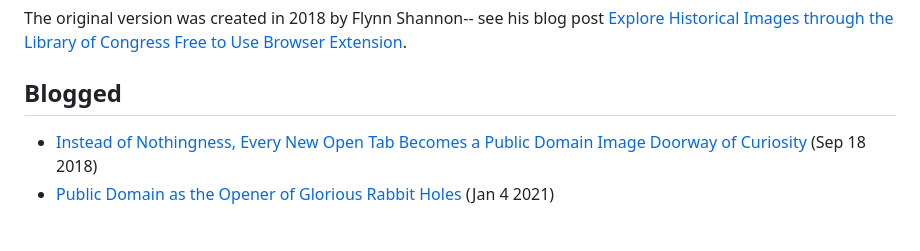
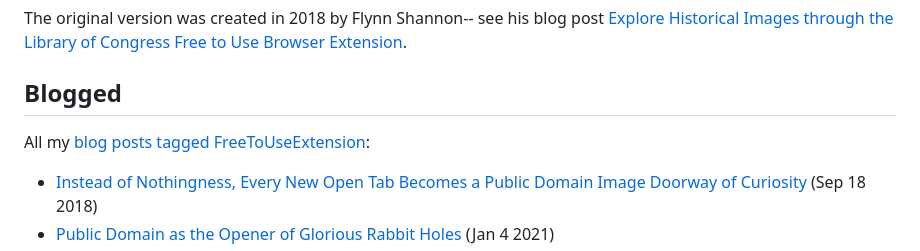
Before and after one commit to cogdog/free-to-use-browser-extension, a Markdown page: README.md, the part around the change. GitHub-like rendering; blank space fills up the shorter version.

Commit message:
Update README.md
One more blog post!

```diff
--- a/README.md
+++ b/README.md
@@ -11,6 +11,8 @@ The original version was created in 2018 by Flynn Shannon-- see his blog post [E
 
 
 ## Blogged
+All my [blog posts tagged FreeToUseExtension](https://cogdogblog.com/tag/freetouseextension/):
+
 * [Instead of Nothingness, Every New Open Tab Becomes a Public Domain Image Doorway of Curiosity](https://cogdogblog.com/2018/09/instead-of-nothingness/) (Sep 18 2018)
 * [Public Domain as the Opener of Glorious Rabbit Holes](https://cogdogblog.com/2021/01/opener-of-rabbit-holes/) (Jan 4 2021)
 * [Knitting a Quick Fix for the Free to Use Browser Extension](https://cogdogblog.com/2023/01/knitting-quick-fix/) (Jan 11 2023)
```
